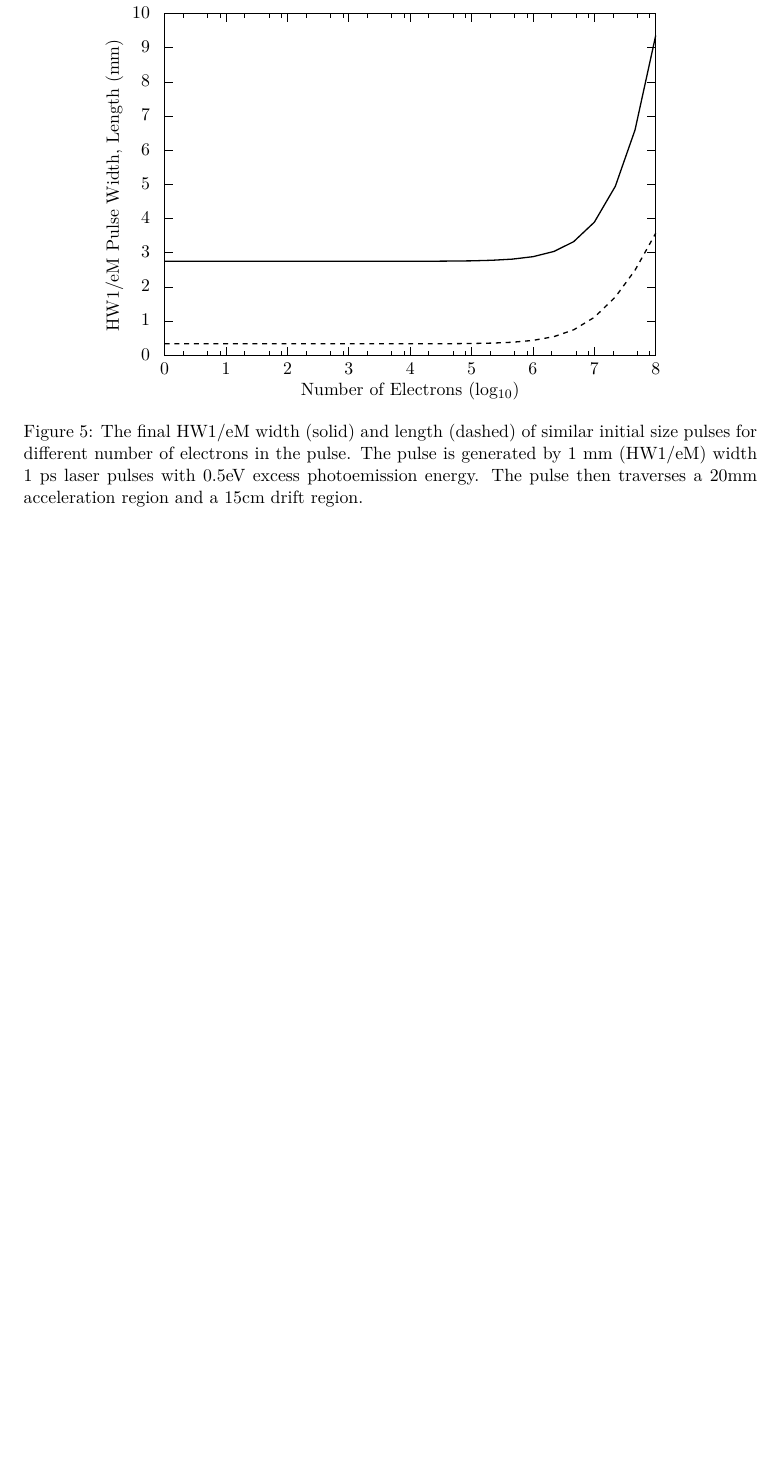
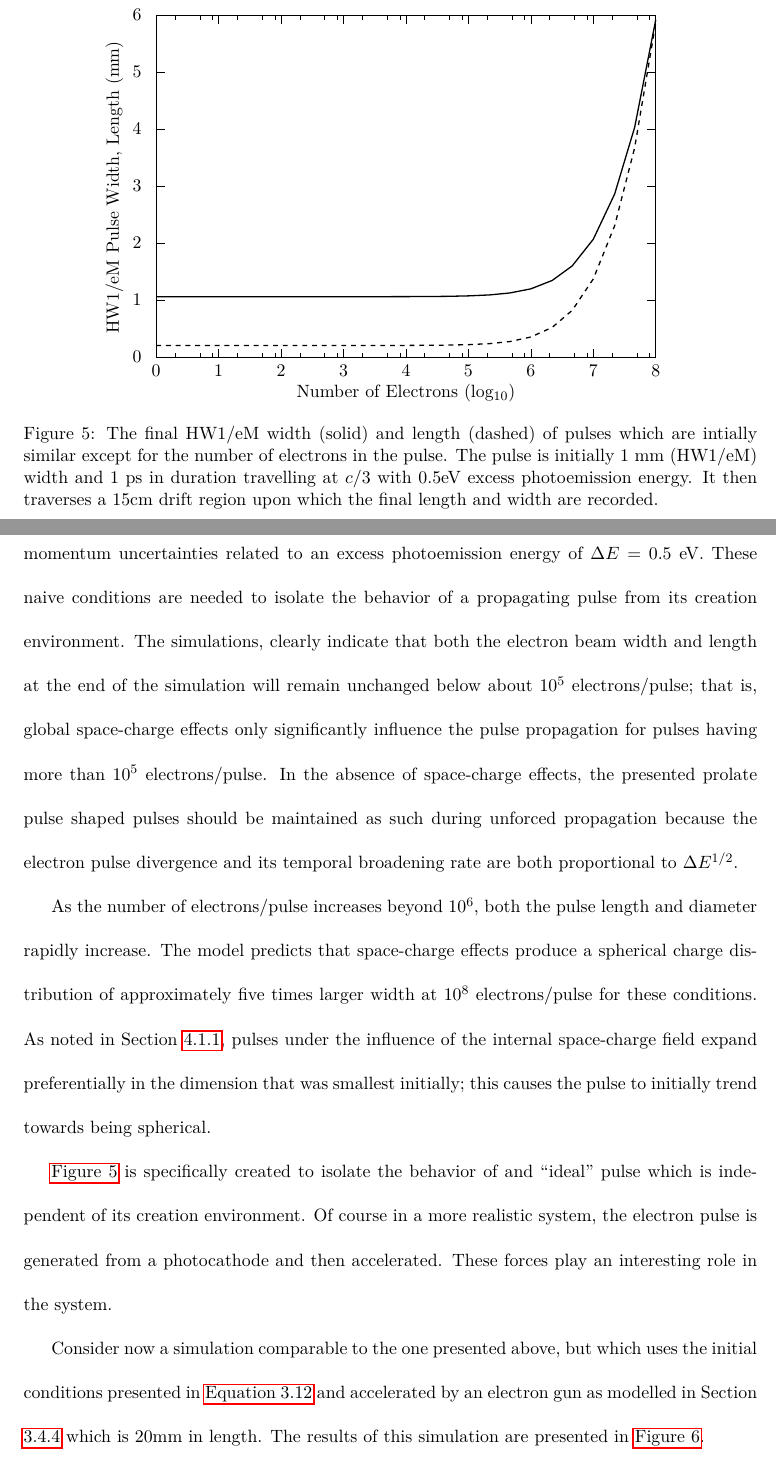
Before and after one commit to jberger/Thesis, a LaTeX thesis (main.tex, which reads inc/model_results/spacecharge/spacecharge.tex, inc/model_results/spacecharge/spacecharge_data_noacc.tex): part of page 62 of 128 before the commit and two parts of pages 62 and 63 of 131 after it, the two joined at a grey line, cut at the place of the change, the shorter picture padded with empty space. Compiled offline with LuaLaTeX.

Commit message:
expanded the spacecharge propagation section in model_results.
Added more realistic section which uses an accelerator too, though perhaps this should be moved to the model results with extension section, or maybe I should drop the distinction. hmmmm.

```diff
--- a/inc/model_results/spacecharge/spacecharge.tex
+++ b/inc/model_results/spacecharge/spacecharge.tex
@@ -9,11 +8,36 @@ Purely for illustrative purposes I am including \ref{fig:spacecharge} to provide
 \begin{figure}
   \centering
   \begin{tikzpicture}
-    \input{spacecharge_data}
+    \input{spacecharge_data_noacc}
   \end{tikzpicture}
-  \caption[Free-space pulse evolution vs charge density]{
-    The final HW1/eM width (solid) and length (dashed) of similar initial size pulses for different number of electrons in the pulse.
-    The pulse is generated by 1 mm (HW1/eM) width 1 ps laser pulses with 0.5eV excess photoemission energy. The pulse then traverses a 20mm acceleration region and a 15cm drift region.
+  \caption[Simplistic free-space pulse evolution vs charge density]{
+    The final HW1/eM width (solid) and length (dashed) of pulses which are intially similar except for the number of electrons in the pulse.
+    The pulse is initially 1 mm (HW1/eM) width and 1 ps in duration travelling at $c/3$ with 0.5eV excess photoemission energy.
+    It then traverses a 15cm drift region upon which the final length and width are recorded.
   }
-  \label{fig:spacecharge}
+  \label{fig:spacecharge_noacc}
 \end{figure}
+
+This trend is clearly evident in \ref{fig:spacecharge_noacc} which presents the predicted HW1/eM pulse width $\sqrt{2 \sigma_{\smallT}}$ (solid line) and longitudinal length $\sqrt{2 \sigma_{z}}$ (dashed line) as a function of the number of electrons in the pulse after a propagation distance of 15cm.
+The pulses are not accelerated but rather start with a velocity of $c/3$ (where $c$ is the speed of light in a vacuum), initial width of 1 mm, HW1/eM pulse duration 1 ps, have the initial momentum chirps $\gamma_{\smallT} = \gamma{z} = 0 $ and momentum uncertainties related to an excess photoemission energy of $\Delta E = $ 0.5 eV.
+These naive conditions are needed to isolate the behavior of a propagating pulse from its creation environment.
+The simulations, clearly indicate that both the electron beam width and length at the end of the simulation will remain unchanged below about $10^5$ electrons/pulse; that is, global space-charge effects only significantly influence the pulse propagation for pulses having more than $10^5$ electrons/pulse.
+In the absence of space-charge effects, the presented prolate pulse shaped pulses should be maintained as such during unforced propagation because the electron pulse divergence and its temporal broadening rate are both proportional to $\Delta E^{1/2}$.
+
+%TODO highlight the following in the experimental section
+%In other words, the spatial and temporal dispersive effects due to the nonzero value of $\Delta E$ are expected to dominate the space-time dynamics of the electron pulse during its propagation
+%in our investigations because less than 10 5 electrons/pulse
+%are generated.
+
+As the number of electrons/pulse increases beyond $10^6$, both the pulse length and diameter rapidly increase.
+The model predicts that space-charge effects produce a spherical charge distribution of approximately five times larger width at $10^8$ electrons/pulse for these conditions.
+As noted in Section \ref{sec:initial_shapes}, pulses under the influence of the internal space-charge field expand preferentially in the dimension that was smallest initially; this causes the pulse to initially trend towards being spherical.
+
+\ref{fig:spacecharge_noacc} is specifically created to isolate the behavior of and ``ideal'' pulse which is independent of its creation environment.
+Of course in a more realistic system, the electron pulse is generated from a photocathode and then accelerated.
+These forces play an interesting role in the system.
+
+Consider now a simulation comparable to the one presented above, but which uses the initial conditions presented in \ref{eq:summary} and accelerated by an electron gun as modelled in Section \ref{sec:gun_model} which is 20mm in length.
+The results of this simulation are presented in \ref{fig:spacecharge_acc}.
+\begin{figure}
+  \centering
@@ -19,0 +48,6 @@ Purely for illustrative purposes I am including \ref{fig:spacecharge} to provide
+    The final HW1/eM width (solid) and length (dashed) of pulses which are intially similar except for the number of electrons in the pulse.
+    The pulse is generated by 1 mm (HW1/eM) width 1 ps laser pulses with 0.5eV excess photoemission energy.
+    It then traverses a 15cm column, a 20mm acceleration region followed by drift region.
+  }
+  \label{fig:spacecharge_acc}
+\end{figure}
--- /dev/null
+++ b/inc/model_results/spacecharge/spacecharge_data_noacc.tex
@@ -0,0 +1,128 @@
+%% \begin{tikzpicture}[gnuplot]
+%% generated with GNUPLOT 4.6p0 (Lua 5.1; terminal rev. 99, script rev. 100)
+%% Fri 15 Mar 2013 01:54:08 PM CDT
+\path (0.000,0.000) rectangle (12.500,8.750);
+\gpcolor{color=gp lt color border}
+\gpsetlinetype{gp lt border}
+\gpsetlinewidth{1.00}
+\draw[gp path] (1.136,0.985)--(1.316,0.985);
+\draw[gp path] (11.947,0.985)--(11.767,0.985);
+\node[gp node right] at (0.952,0.985) { 0};
+\draw[gp path] (1.136,2.218)--(1.316,2.218);
+\draw[gp path] (11.947,2.218)--(11.767,2.218);
+\node[gp node right] at (0.952,2.218) { 1};
+\draw[gp path] (1.136,3.450)--(1.316,3.450);
+\draw[gp path] (11.947,3.450)--(11.767,3.450);
+\node[gp node right] at (0.952,3.450) { 2};
+\draw[gp path] (1.136,4.683)--(1.316,4.683);
+\draw[gp path] (11.947,4.683)--(11.767,4.683);
+\node[gp node right] at (0.952,4.683) { 3};
+\draw[gp path] (1.136,5.916)--(1.316,5.916);
+\draw[gp path] (11.947,5.916)--(11.767,5.916);
+\node[gp node right] at (0.952,5.916) { 4};
+\draw[gp path] (1.136,7.148)--(1.316,7.148);
+\draw[gp path] (11.947,7.148)--(11.767,7.148);
+\node[gp node right] at (0.952,7.148) { 5};
+\draw[gp path] (1.136,8.381)--(1.316,8.381);
+\draw[gp path] (11.947,8.381)--(11.767,8.381);
+\node[gp node right] at (0.952,8.381) { 6};
+\draw[gp path] (1.136,0.985)--(1.136,1.165);
+\draw[gp path] (1.136,8.381)--(1.136,8.201);
+\node[gp node center] at (1.136,0.677) {0};
+\draw[gp path] (1.543,0.985)--(1.543,1.075);
+\draw[gp path] (1.543,8.381)--(1.543,8.291);
+\draw[gp path] (2.081,0.985)--(2.081,1.075);
+\draw[gp path] (2.081,8.381)--(2.081,8.291);
+\draw[gp path] (2.356,0.985)--(2.356,1.075);
+\draw[gp path] (2.356,8.381)--(2.356,8.291);
+\draw[gp path] (2.487,0.985)--(2.487,1.165);
+\draw[gp path] (2.487,8.381)--(2.487,8.201);
+\node[gp node center] at (2.487,0.677) {1};
+\draw[gp path] (2.894,0.985)--(2.894,1.075);
+\draw[gp path] (2.894,8.381)--(2.894,8.291);
+\draw[gp path] (3.432,0.985)--(3.432,1.075);
+\draw[gp path] (3.432,8.381)--(3.432,8.291);
+\draw[gp path] (3.708,0.985)--(3.708,1.075);
+\draw[gp path] (3.708,8.381)--(3.708,8.291);
+\draw[gp path] (3.839,0.985)--(3.839,1.165);
+\draw[gp path] (3.839,8.381)--(3.839,8.201);
+\node[gp node center] at (3.839,0.677) {2};
+\draw[gp path] (4.246,0.985)--(4.246,1.075);
+\draw[gp path] (4.246,8.381)--(4.246,8.291);
+\draw[gp path] (4.783,0.985)--(4.783,1.075);
+\draw[gp path] (4.783,8.381)--(4.783,8.291);
+\draw[gp path] (5.059,0.985)--(5.059,1.075);
+\draw[gp path] (5.059,8.381)--(5.059,8.291);
+\draw[gp path] (5.190,0.985)--(5.190,1.165);
+\draw[gp path] (5.190,8.381)--(5.190,8.201);
+\node[gp node center] at (5.190,0.677) {3};
+\draw[gp path] (5.597,0.985)--(5.597,1.075);
+\draw[gp path] (5.597,8.381)--(5.597,8.291);
+\draw[gp path] (6.135,0.985)--(6.135,1.075);
+\draw[gp path] (6.135,8.381)--(6.135,8.291);
+\draw[gp path] (6.411,0.985)--(6.411,1.075);
+\draw[gp path] (6.411,8.381)--(6.411,8.291);
+\draw[gp path] (6.542,0.985)--(6.542,1.165);
+\draw[gp path] (6.542,8.381)--(6.542,8.201);
+\node[gp node center] at (6.542,0.677) {4};
+\draw[gp path] (6.948,0.985)--(6.948,1.075);
+\draw[gp path] (6.948,8.381)--(6.948,8.291);
+\draw[gp path] (7.486,0.985)--(7.486,1.075);
+\draw[gp path] (7.486,8.381)--(7.486,8.291);
+\draw[gp path] (7.762,0.985)--(7.762,1.075);
+\draw[gp path] (7.762,8.381)--(7.762,8.291);
+\draw[gp path] (7.893,0.985)--(7.893,1.165);
+\draw[gp path] (7.893,8.381)--(7.893,8.201);
+\node[gp node center] at (7.893,0.677) {5};
+\draw[gp path] (8.300,0.985)--(8.300,1.075);
+\draw[gp path] (8.300,8.381)--(8.300,8.291);
+\draw[gp path] (8.837,0.985)--(8.837,1.075);
+\draw[gp path] (8.837,8.381)--(8.837,8.291);
+\draw[gp path] (9.113,0.985)--(9.113,1.075);
+\draw[gp path] (9.113,8.381)--(9.113,8.291);
+\draw[gp path] (9.244,0.985)--(9.244,1.165);
+\draw[gp path] (9.244,8.381)--(9.244,8.201);
+\node[gp node center] at (9.244,0.677) {6};
+\draw[gp path] (9.651,0.985)--(9.651,1.075);
+\draw[gp path] (9.651,8.381)--(9.651,8.291);
+\draw[gp path] (10.189,0.985)--(10.189,1.075);
+\draw[gp path] (10.189,8.381)--(10.189,8.291);
+\draw[gp path] (10.465,0.985)--(10.465,1.075);
+\draw[gp path] (10.465,8.381)--(10.465,8.291);
+\draw[gp path] (10.596,0.985)--(10.596,1.165);
+\draw[gp path] (10.596,8.381)--(10.596,8.201);
+\node[gp node center] at (10.596,0.677) {7};
+\draw[gp path] (11.002,0.985)--(11.002,1.075);
+\draw[gp path] (11.002,8.381)--(11.002,8.291);
+\draw[gp path] (11.540,0.985)--(11.540,1.075);
+\draw[gp path] (11.540,8.381)--(11.540,8.291);
+\draw[gp path] (11.816,0.985)--(11.816,1.075);
+\draw[gp path] (11.816,8.381)--(11.816,8.291);
+\draw[gp path] (11.947,0.985)--(11.947,1.165);
+\draw[gp path] (11.947,8.381)--(11.947,8.201);
+\node[gp node center] at (11.947,0.677) {8};
+\draw[gp path] (1.136,8.381)--(1.136,0.985)--(11.947,0.985)--(11.947,8.381)--cycle;
+\node[gp node center,rotate=-270] at (0.246,4.683) {HW1/eM Pulse Width, Length (mm)};
+\node[gp node center] at (6.541,0.215) {Number of Electrons (log$_{10}$)};
+\gpcolor{rgb color={0.000,0.000,0.000}}
+\gpsetlinetype{gp lt plot 0}
+\gpsetlinewidth{2.00}
+\draw[gp path] (1.136,2.297)--(1.599,2.297)--(2.032,2.297)--(2.487,2.297)--(2.950,2.297)%
+  --(3.383,2.297)--(3.839,2.297)--(4.301,2.297)--(4.734,2.297)--(5.190,2.297)--(5.653,2.297)%
+  --(6.086,2.298)--(6.542,2.299)--(7.004,2.301)--(7.437,2.305)--(7.893,2.315)--(8.356,2.336)%
+  --(8.789,2.378)--(9.244,2.467)--(9.707,2.649)--(10.140,2.964)--(10.596,3.541)--(11.058,4.519)%
+  --(11.491,5.962)--(11.947,8.288);
+\gpsetlinetype{gp lt plot 1}
+\draw[gp path] (1.136,1.241)--(1.599,1.241)--(2.032,1.241)--(2.487,1.241)--(2.950,1.241)%
+  --(3.383,1.241)--(3.839,1.241)--(4.301,1.241)--(4.734,1.241)--(5.190,1.241)--(5.653,1.241)%
+  --(6.086,1.242)--(6.542,1.243)--(7.004,1.245)--(7.437,1.249)--(7.893,1.259)--(8.356,1.282)%
+  --(8.789,1.326)--(9.244,1.425)--(9.707,1.633)--(10.140,2.002)--(10.596,2.682)--(11.058,3.832)%
+  --(11.491,5.520)--(11.947,8.224);
+\gpcolor{color=gp lt color border}
+\gpsetlinetype{gp lt border}
+\gpsetlinewidth{1.00}
+\draw[gp path] (1.136,8.381)--(1.136,0.985)--(11.947,0.985)--(11.947,8.381)--cycle;
+%% coordinates of the plot area
+\gpdefrectangularnode{gp plot 1}{\pgfpoint{1.136cm}{0.985cm}}{\pgfpoint{11.947cm}{8.381cm}}
+%% \end{tikzpicture}
+%% gnuplot variables
```
Also changed, not shown: inc/model_results/spacecharge/spacecharge_data_acc.tex (renamed from inc/model_results/spacecharge/spacecharge_data.tex, +1 -1 lines), inc/model_results/spacecharge/spacecharge_noacc.dat (added, +25 -0 lines), inc/model_results/spacecharge/spacecharge_acc.dat (renamed from inc/model_results/spacecharge/spacecharge.dat), inc/model_results/spacecharge/spacecharge.tex (9 more changed lines), 2 other files.
